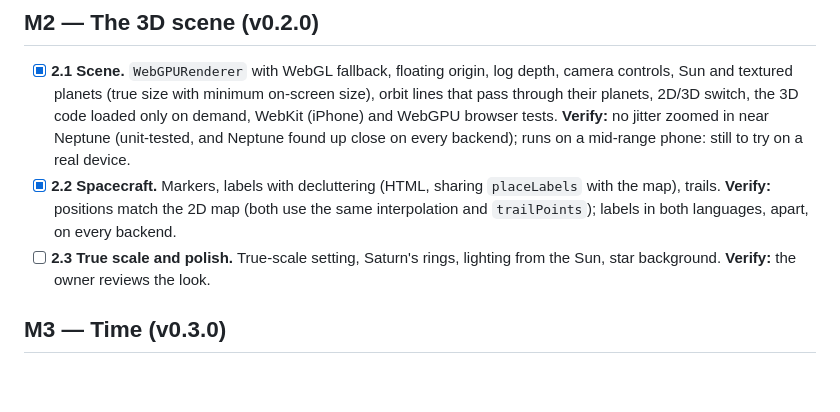
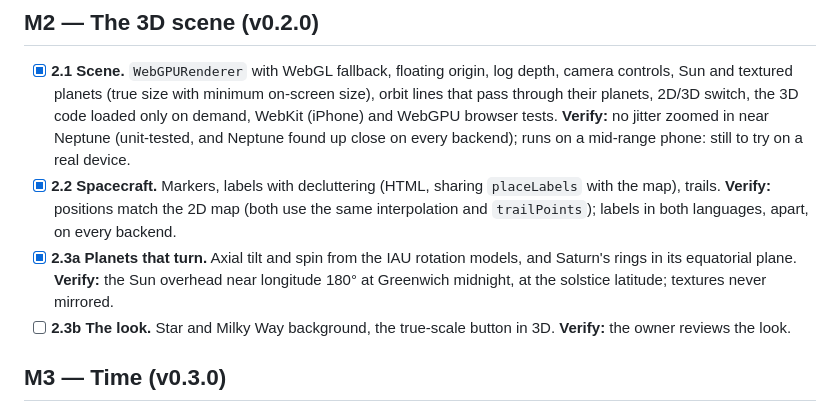
Before and after one commit to ewajs/apsis, a Markdown page: docs/PLAN.md, the part around the change. Rendered like a GitHub page; blank space fills up the shorter version.

Commit message:
feat: planets tilted and spinning from the IAU rotation models; Saturn's rings
Co-Authored-By: Claude Opus 5.5 <noreply@anthropic.com>

```diff
--- a/docs/PLAN.md
+++ b/docs/PLAN.md
@@ -58,8 +58,11 @@ those without one get `horizons: null` (ADR 0009).
 - [x] **2.2 Spacecraft.** Markers, labels with decluttering (HTML, sharing `placeLabels`
       with the map), trails. **Verify:** positions match the 2D map (both use the same
       interpolation and `trailPoints`); labels in both languages, apart, on every backend.
-- [ ] **2.3 True scale and polish.** True-scale setting, Saturn's rings, lighting
-      from the Sun, star background. **Verify:** the owner reviews the look.
+- [x] **2.3a Planets that turn.** Axial tilt and spin from the IAU rotation models, and
+      Saturn's rings in its equatorial plane. **Verify:** the Sun overhead near longitude
+      180° at Greenwich midnight, at the solstice latitude; textures never mirrored.
+- [ ] **2.3b The look.** Star and Milky Way background, the true-scale button in 3D.
+      **Verify:** the owner reviews the look.
 
 ## M3 — Time (v0.3.0)
 
```
Also changed, not shown: docs/ARCHITECTURE.md (+3 -2 lines), docs/guides/rotation.md (added, +72 -0 lines), docs/guides/scene.md (+6 -0 lines), docs/guides/rotation-earth.png (added), docs/guides/rotation-saturn.png (added), 7 other files.
